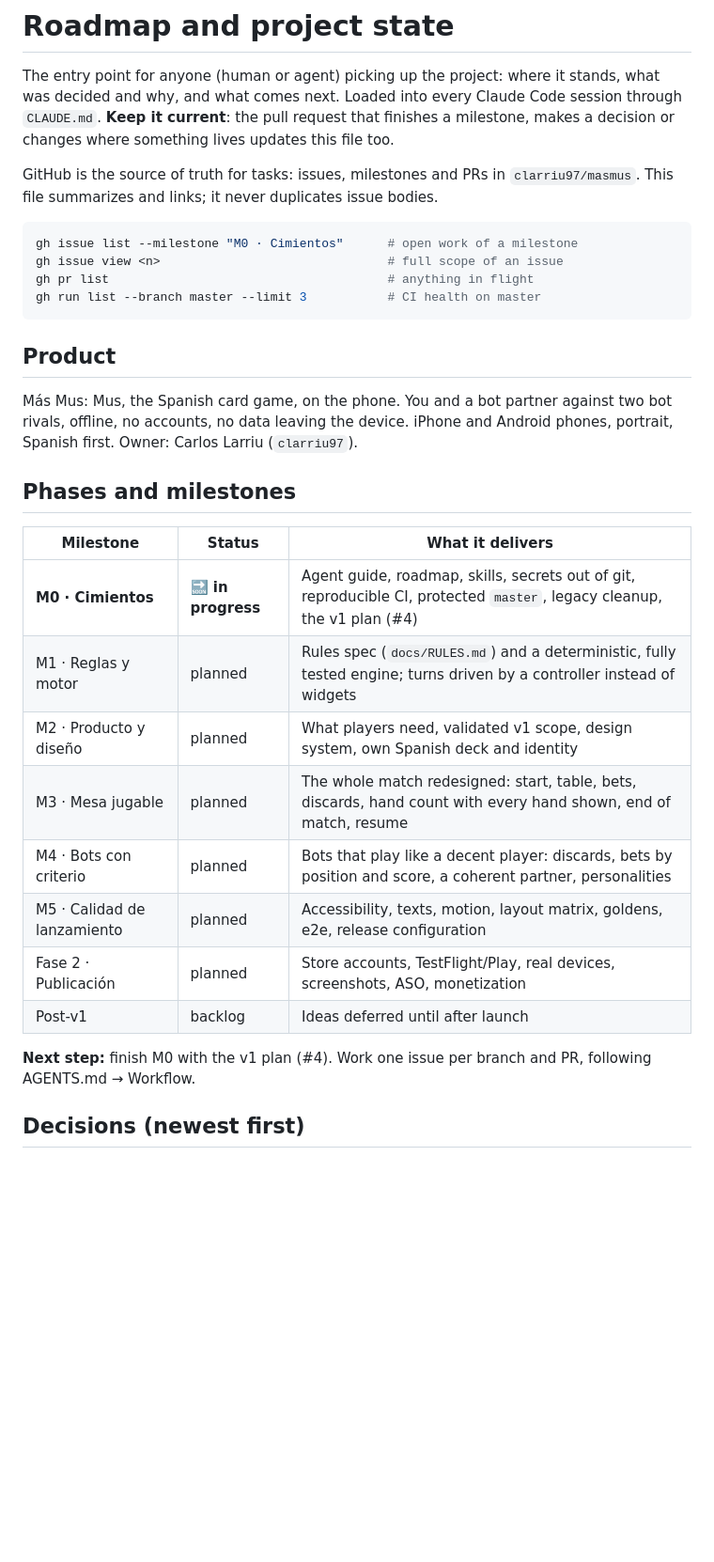
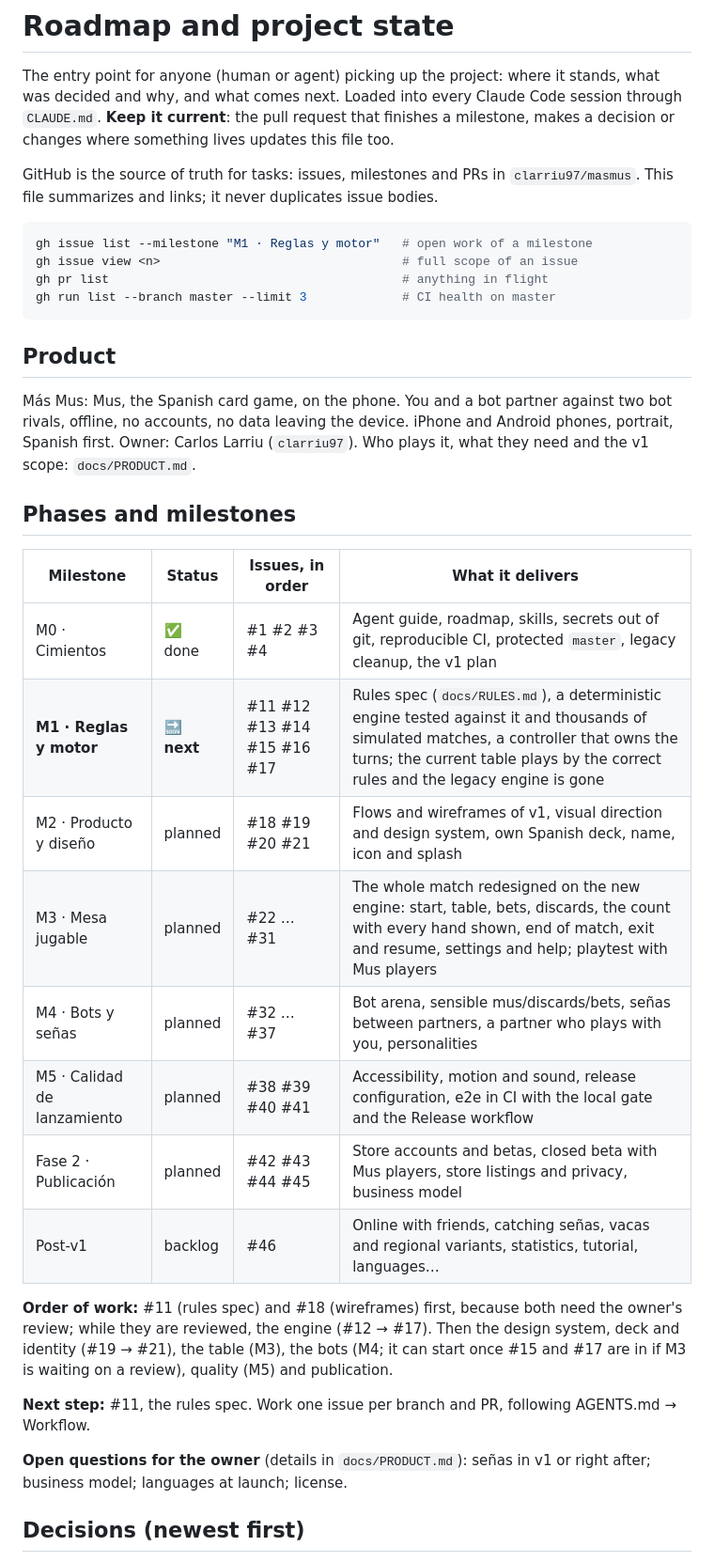
Before and after one commit to clarriu97/masmus, a Markdown page: docs/ROADMAP.md, the part around one of its changes. Shown at 94% size. GitHub-like rendering; blank space fills up the shorter version.

Commit message:
docs: v1 plan: players, what they need, scope, and the milestones in order (#47)

````diff
--- a/docs/ROADMAP.md
+++ b/docs/ROADMAP.md
@@ -11,10 +11,10 @@ GitHub is the source of truth for tasks: issues, milestones and PRs in
 bodies.
 
 ```bash
-gh issue list --milestone "M0 · Cimientos"      # open work of a milestone
-gh issue view <n>                               # full scope of an issue
-gh pr list                                      # anything in flight
-gh run list --branch master --limit 3           # CI health on master
+gh issue list --milestone "M1 · Reglas y motor"   # open work of a milestone
+gh issue view <n>                                 # full scope of an issue
+gh pr list                                        # anything in flight
+gh run list --branch master --limit 3             # CI health on master
 ```
 
 ## Product
@@ -22,23 +22,33 @@ gh run list --branch master --limit 3           # CI health on master
 Más Mus: Mus, the Spanish card game, on the phone. You and a bot partner
 against two bot rivals, offline, no accounts, no data leaving the device.
 iPhone and Android phones, portrait, Spanish first. Owner: Carlos Larriu
-(`clarriu97`).
+(`clarriu97`). Who plays it, what they need and the v1 scope:
+`docs/PRODUCT.md`.
 
 ## Phases and milestones
 
-| Milestone | Status | What it delivers |
-|---|---|---|
-| **M0 · Cimientos** | **🔜 in progress** | Agent guide, roadmap, skills, secrets out of git, reproducible CI, protected `master`, legacy cleanup, the v1 plan (#4) |
-| M1 · Reglas y motor | planned | Rules spec (`docs/RULES.md`) and a deterministic, fully tested engine; turns driven by a controller instead of widgets |
-| M2 · Producto y diseño | planned | What players need, validated v1 scope, design system, own Spanish deck and identity |
-| M3 · Mesa jugable | planned | The whole match redesigned: start, table, bets, discards, hand count with every hand shown, end of match, resume |
-| M4 · Bots con criterio | planned | Bots that play like a decent player: discards, bets by position and score, a coherent partner, personalities |
-| M5 · Calidad de lanzamiento | planned | Accessibility, texts, motion, layout matrix, goldens, e2e, release configuration |
-| Fase 2 · Publicación | planned | Store accounts, TestFlight/Play, real devices, screenshots, ASO, monetization |
-| Post-v1 | backlog | Ideas deferred until after launch |
+| Milestone | Status | Issues, in order | What it delivers |
+|---|---|---|---|
+| M0 · Cimientos | ✅ done | #1 #2 #3 #4 | Agent guide, roadmap, skills, secrets out of git, reproducible CI, protected `master`, legacy cleanup, the v1 plan |
+| **M1 · Reglas y motor** | **🔜 next** | #11 #12 #13 #14 #15 #16 #17 | Rules spec (`docs/RULES.md`), a deterministic engine tested against it and thousands of simulated matches, a controller that owns the turns; the current table plays by the correct rules and the legacy engine is gone |
+| M2 · Producto y diseño | planned | #18 #19 #20 #21 | Flows and wireframes of v1, visual direction and design system, own Spanish deck, name, icon and splash |
+| M3 · Mesa jugable | planned | #22 … #31 | The whole match redesigned on the new engine: start, table, bets, discards, the count with every hand shown, end of match, exit and resume, settings and help; playtest with Mus players |
+| M4 · Bots y señas | planned | #32 … #37 | Bot arena, sensible mus/discards/bets, señas between partners, a partner who plays with you, personalities |
+| M5 · Calidad de lanzamiento | planned | #38 #39 #40 #41 | Accessibility, motion and sound, release configuration, e2e in CI with the local gate and the Release workflow |
+| Fase 2 · Publicación | planned | #42 #43 #44 #45 | Store accounts and betas, closed beta with Mus players, store listings and privacy, business model |
+| Post-v1 | backlog | #46 | Online with friends, catching señas, vacas and regional variants, statistics, tutorial, languages… |
 
-**Next step:** finish M0 with the v1 plan (#4). Work one issue per branch and
-PR, following AGENTS.md → Workflow.
+**Order of work:** #11 (rules spec) and #18 (wireframes) first, because both
+need the owner's review; while they are reviewed, the engine (#12 → #17).
+Then the design system, deck and identity (#19 → #21), the table (M3), the
+bots (M4; it can start once #15 and #17 are in if M3 is waiting on a
+review), quality (M5) and publication.
+
+**Next step:** #11, the rules spec. Work one issue per branch and PR,
+following AGENTS.md → Workflow.
+
+**Open questions for the owner** (details in `docs/PRODUCT.md`): señas in v1
+or right after; business model; languages at launch; license.
 
 ## Decisions (newest first)
 
````
Also changed, not shown: other parts of docs/ROADMAP.md (+21 -4 lines), AGENTS.md (+3 -2 lines), docs/PRODUCT.md (added, +126 -0 lines).
